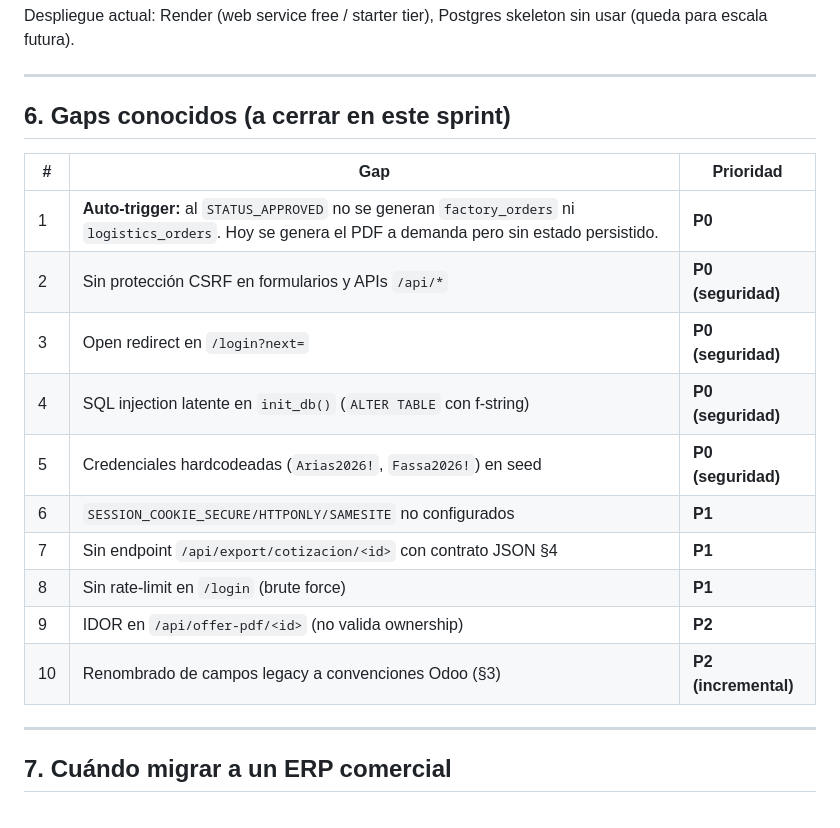
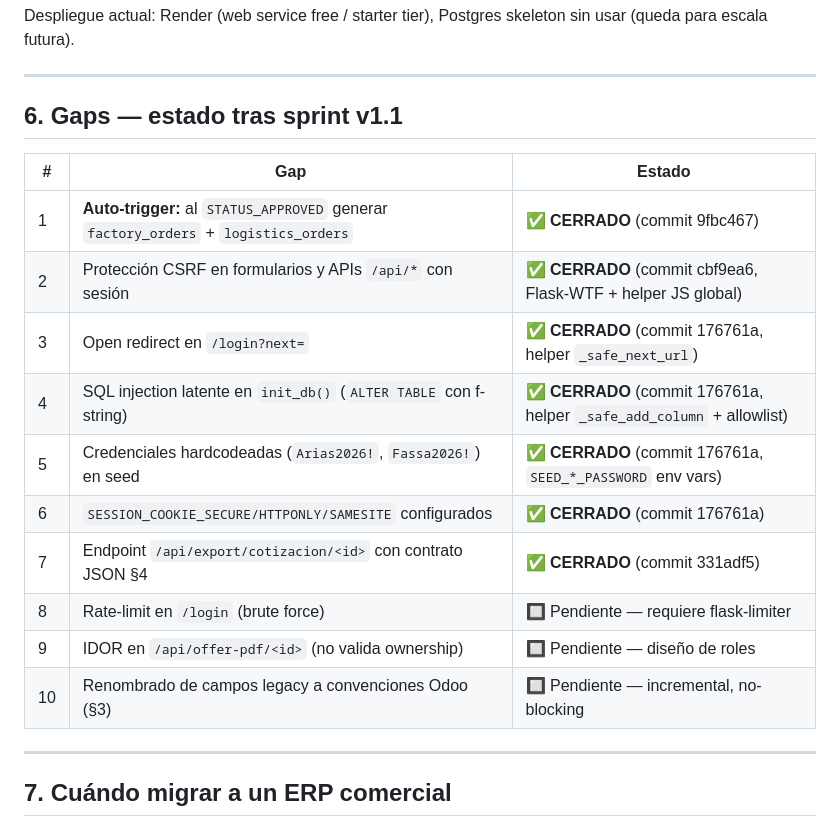
Before and after one commit to Oligonari2810/Arias_Group, a Markdown page: HANDOFF.md, the part around the change. Drawn GitHub-style.

Commit message:
docs(handoff): marca como cerrados los 7 gaps resueltos en sprint v1.1
Cierra: auto-trigger, CSRF, open redirect, SQL injection schema,
credenciales hardcodeadas, session cookies, JSON export endpoint.
Quedan pendientes (no críticos): rate-limit login, IDOR en PDFs,
renombrado incremental de campos legacy a convenciones Odoo.

```diff
--- a/HANDOFF.md
+++ b/HANDOFF.md
@@ -238,20 +238,20 @@ Despliegue actual: Render (web service free / starter tier), Postgres skeleton s
 
 ---
 
-## 6. Gaps conocidos (a cerrar en este sprint)
+## 6. Gaps — estado tras sprint v1.1
 
-| # | Gap | Prioridad |
+| # | Gap | Estado |
 |---|---|---|
-| 1 | **Auto-trigger:** al `STATUS_APPROVED` no se generan `factory_orders` ni `logistics_orders`. Hoy se genera el PDF a demanda pero sin estado persistido. | **P0** |
-| 2 | Sin protección CSRF en formularios y APIs `/api/*` | **P0 (seguridad)** |
-| 3 | Open redirect en `/login?next=` | **P0 (seguridad)** |
-| 4 | SQL injection latente en `init_db()` (`ALTER TABLE` con f-string) | **P0 (seguridad)** |
-| 5 | Credenciales hardcodeadas (`Arias2026!`, `Fassa2026!`) en seed | **P0 (seguridad)** |
-| 6 | `SESSION_COOKIE_SECURE/HTTPONLY/SAMESITE` no configurados | **P1** |
-| 7 | Sin endpoint `/api/export/cotizacion/<id>` con contrato JSON §4 | **P1** |
-| 8 | Sin rate-limit en `/login` (brute force) | **P1** |
-| 9 | IDOR en `/api/offer-pdf/<id>` (no valida ownership) | **P2** |
-| 10 | Renombrado de campos legacy a convenciones Odoo (§3) | **P2 (incremental)** |
+| 1 | **Auto-trigger:** al `STATUS_APPROVED` generar `factory_orders` + `logistics_orders` | ✅ **CERRADO** (commit 9fbc467) |
+| 2 | Protección CSRF en formularios y APIs `/api/*` con sesión | ✅ **CERRADO** (commit cbf9ea6, Flask-WTF + helper JS global) |
+| 3 | Open redirect en `/login?next=` | ✅ **CERRADO** (commit 176761a, helper `_safe_next_url`) |
+| 4 | SQL injection latente en `init_db()` (`ALTER TABLE` con f-string) | ✅ **CERRADO** (commit 176761a, helper `_safe_add_column` + allowlist) |
+| 5 | Credenciales hardcodeadas (`Arias2026!`, `Fassa2026!`) en seed | ✅ **CERRADO** (commit 176761a, `SEED_*_PASSWORD` env vars) |
+| 6 | `SESSION_COOKIE_SECURE/HTTPONLY/SAMESITE` configurados | ✅ **CERRADO** (commit 176761a) |
+| 7 | Endpoint `/api/export/cotizacion/<id>` con contrato JSON §4 | ✅ **CERRADO** (commit 331adf5) |
+| 8 | Rate-limit en `/login` (brute force) | 🔲 Pendiente — requiere flask-limiter |
+| 9 | IDOR en `/api/offer-pdf/<id>` (no valida ownership) | 🔲 Pendiente — diseño de roles |
+| 10 | Renombrado de campos legacy a convenciones Odoo (§3) | 🔲 Pendiente — incremental, no-blocking |
 
 ---
 
```
